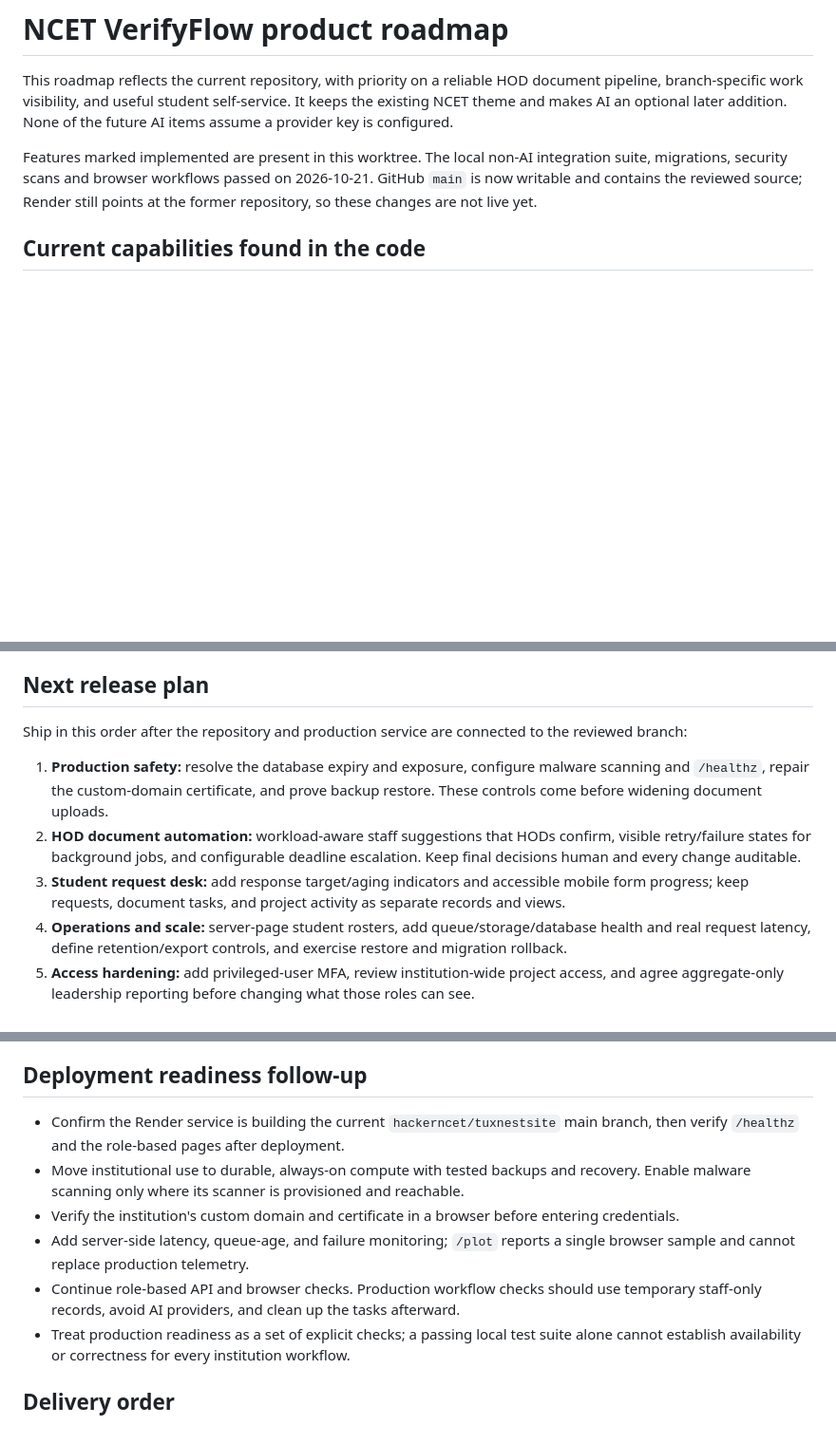
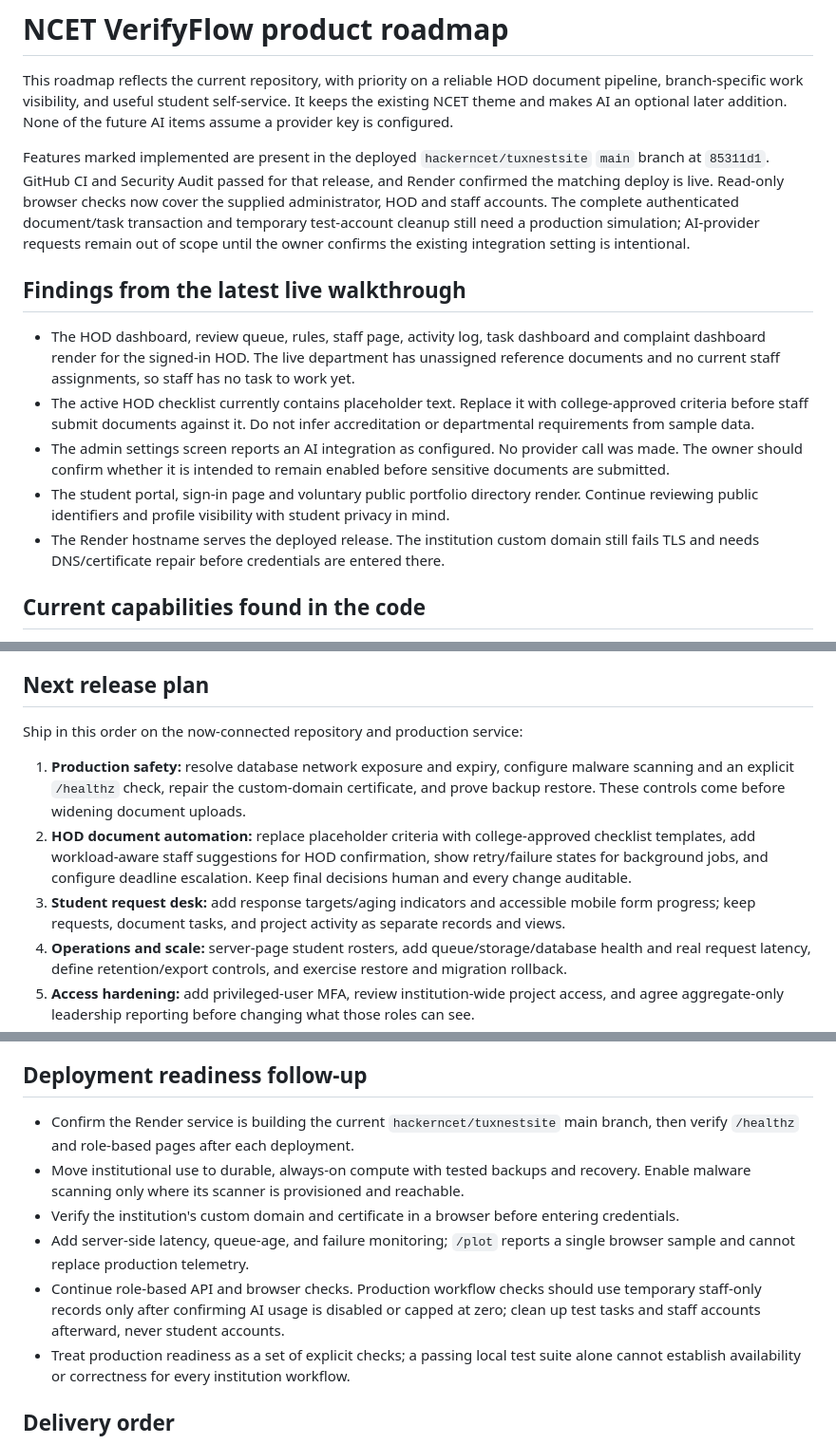
Before and after one commit to hackerncet/tuxnestsite, a Markdown page: docs/PRODUCT_ROADMAP.md, 3 parts joined by grey strips. Shown at 95% size. Drawn GitHub-style; blank space fills up the shorter version.

Commit message:
docs: update roadmap with live verification findings

```diff
--- a/docs/PRODUCT_ROADMAP.md
+++ b/docs/PRODUCT_ROADMAP.md
@@ -2,7 +2,15 @@
 
 This roadmap reflects the current repository, with priority on a reliable HOD document pipeline, branch-specific work visibility, and useful student self-service. It keeps the existing NCET theme and makes AI an optional later addition. None of the future AI items assume a provider key is configured.
 
-Features marked implemented are present in this worktree. The local non-AI integration suite, migrations, security scans and browser workflows passed on 2026-10-21. GitHub `main` is now writable and contains the reviewed source; Render still points at the former repository, so these changes are not live yet.
+Features marked implemented are present in the deployed `hackerncet/tuxnestsite` `main` branch at `85311d1`. GitHub CI and Security Audit passed for that release, and Render confirmed the matching deploy is live. Read-only browser checks now cover the supplied administrator, HOD and staff accounts. The complete authenticated document/task transaction and temporary test-account cleanup still need a production simulation; AI-provider requests remain out of scope until the owner confirms the existing integration setting is intentional.
+
+## Findings from the latest live walkthrough
+
+- The HOD dashboard, review queue, rules, staff page, activity log, task dashboard and complaint dashboard render for the signed-in HOD. The live department has unassigned reference documents and no current staff assignments, so staff has no task to work yet.
+- The active HOD checklist currently contains placeholder text. Replace it with college-approved criteria before staff submit documents against it. Do not infer accreditation or departmental requirements from sample data.
+- The admin settings screen reports an AI integration as configured. No provider call was made. The owner should confirm whether it is intended to remain enabled before sensitive documents are submitted.
+- The student portal, sign-in page and voluntary public portfolio directory render. Continue reviewing public identifiers and profile visibility with student privacy in mind.
+- The Render hostname serves the deployed release. The institution custom domain still fails TLS and needs DNS/certificate repair before credentials are entered there.
 
 ## Current capabilities found in the code
 
@@ -87,11 +95,11 @@ Acceptance: a student can sign in, understand the latest status, reply, receive
 
 ## Next release plan
 
-Ship in this order after the repository and production service are connected to the reviewed branch:
+Ship in this order on the now-connected repository and production service:
 
-1. **Production safety:** resolve the database expiry and exposure, configure malware scanning and `/healthz`, repair the custom-domain certificate, and prove backup restore. These controls come before widening document uploads.
-2. **HOD document automation:** workload-aware staff suggestions that HODs confirm, visible retry/failure states for background jobs, and configurable deadline escalation. Keep final decisions human and every change auditable.
-3. **Student request desk:** add response target/aging indicators and accessible mobile form progress; keep requests, document tasks, and project activity as separate records and views.
+1. **Production safety:** resolve database network exposure and expiry, configure malware scanning and an explicit `/healthz` check, repair the custom-domain certificate, and prove backup restore. These controls come before widening document uploads.
+2. **HOD document automation:** replace placeholder criteria with college-approved checklist templates, add workload-aware staff suggestions for HOD confirmation, show retry/failure states for background jobs, and configure deadline escalation. Keep final decisions human and every change auditable.
+3. **Student request desk:** add response targets/aging indicators and accessible mobile form progress; keep requests, document tasks, and project activity as separate records and views.
 4. **Operations and scale:** server-page student rosters, add queue/storage/database health and real request latency, define retention/export controls, and exercise restore and migration rollback.
 5. **Access hardening:** add privileged-user MFA, review institution-wide project access, and agree aggregate-only leadership reporting before changing what those roles can see.
 6. **Optional AI:** only after the owner configures a paid provider, add bounded checklist suggestions with explicit HOD approval, cost limits, and a manual fallback. No feature in the first five releases depends on an AI key.
@@ -104,11 +112,11 @@ Ship in this order after the repository and production service are connected to
 
 ## Deployment readiness follow-up
 
-- Confirm the Render service is building the current `hackerncet/tuxnestsite` main branch, then verify `/healthz` and the role-based pages after deployment.
+- Confirm the Render service is building the current `hackerncet/tuxnestsite` main branch, then verify `/healthz` and role-based pages after each deployment.
 - Move institutional use to durable, always-on compute with tested backups and recovery. Enable malware scanning only where its scanner is provisioned and reachable.
 - Verify the institution's custom domain and certificate in a browser before entering credentials.
 - Add server-side latency, queue-age, and failure monitoring; `/plot` reports a single browser sample and cannot replace production telemetry.
-- Continue role-based API and browser checks. Production workflow checks should use temporary staff-only records, avoid AI providers, and clean up the tasks afterward.
+- Continue role-based API and browser checks. Production workflow checks should use temporary staff-only records only after confirming AI usage is disabled or capped at zero; clean up test tasks and staff accounts afterward, never student accounts.
 - Treat production readiness as a set of explicit checks; a passing local test suite alone cannot establish availability or correctness for every institution workflow.
 
 ## Delivery order
```
Also changed, not shown: other parts of docs/PRODUCT_ROADMAP.md (+1 -1 lines).
